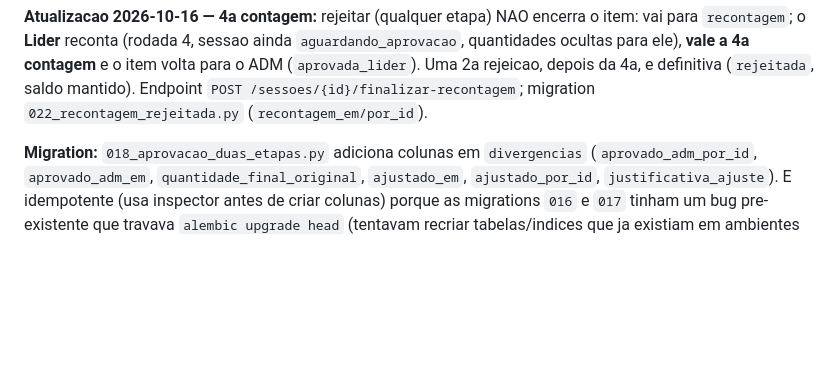
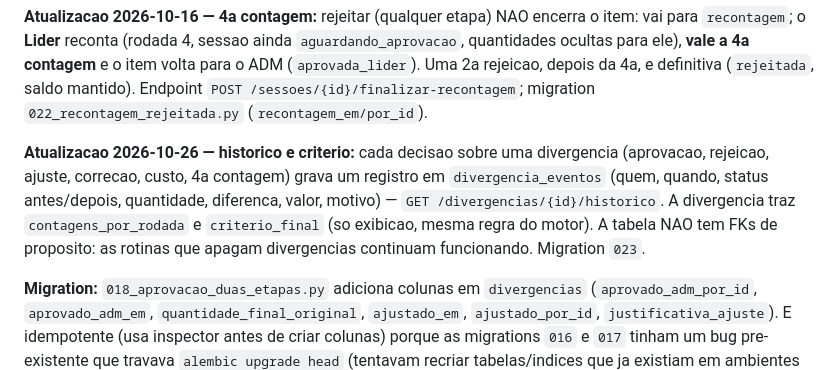
Before and after one commit to eduar742/inventario-app, a Markdown page: CLAUDE.md, the part around the change. Drawn GitHub-style; blank space fills up the shorter version.

Commit message:
docs(claude): historico de decisoes e criterio do valor final
Co-Authored-By: Claude Opus 5.5 (1M context) <noreply@anthropic.com>

```diff
--- a/CLAUDE.md
+++ b/CLAUDE.md
@@ -131,6 +131,13 @@ item: vai para `recontagem`; o **Lider** reconta (rodada 4, sessao ainda
 item volta para o ADM (`aprovada_lider`). Uma 2a rejeicao, depois da 4a, e
 definitiva (`rejeitada`, saldo mantido). Endpoint `POST /sessoes/{id}/finalizar-recontagem`;
 migration `022_recontagem_rejeitada.py` (`recontagem_em/por_id`).
+
+**Atualizacao 2026-10-26 — historico e criterio:** cada decisao sobre uma divergencia
+(aprovacao, rejeicao, ajuste, correcao, custo, 4a contagem) grava um registro em
+`divergencia_eventos` (quem, quando, status antes/depois, quantidade, diferenca, valor,
+motivo) — `GET /divergencias/{id}/historico`. A divergencia traz `contagens_por_rodada` e
+`criterio_final` (so exibicao, mesma regra do motor). A tabela NAO tem FKs de proposito:
+as rotinas que apagam divergencias continuam funcionando. Migration `023`.
 
 **Migration:** `018_aprovacao_duas_etapas.py` adiciona colunas em `divergencias`
 (`aprovado_adm_por_id`, `aprovado_adm_em`, `quantidade_final_original`, `ajustado_em`,
```
